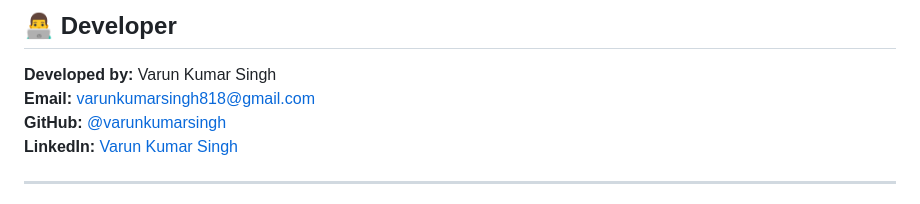
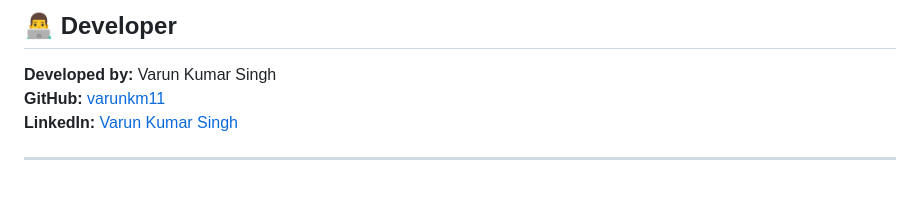
Before and after one commit to varunkm11/AI-Resume-Analyzer, a Markdown page: README.md, the part around the change. GitHub-like rendering.

```diff
--- a/README.md
+++ b/README.md
@@ -178,8 +178,7 @@ For questions or issues, please open an issue on the GitHub repository or contac
 ## 👨‍💻 Developer
 
 **Developed by:** Varun Kumar Singh
-**Email:** varunkumarsingh818@gmail.com
-**GitHub:** [@varunkumarsingh](https://github.com/varunkumarsingh)
+**GitHub:** [varunkm11](https://github.com/varunkumarsingh)
 **LinkedIn:** [Varun Kumar Singh](https://www.linkedin.com/in/varun-kumar-singh-267951269/)
 
 ---
```
